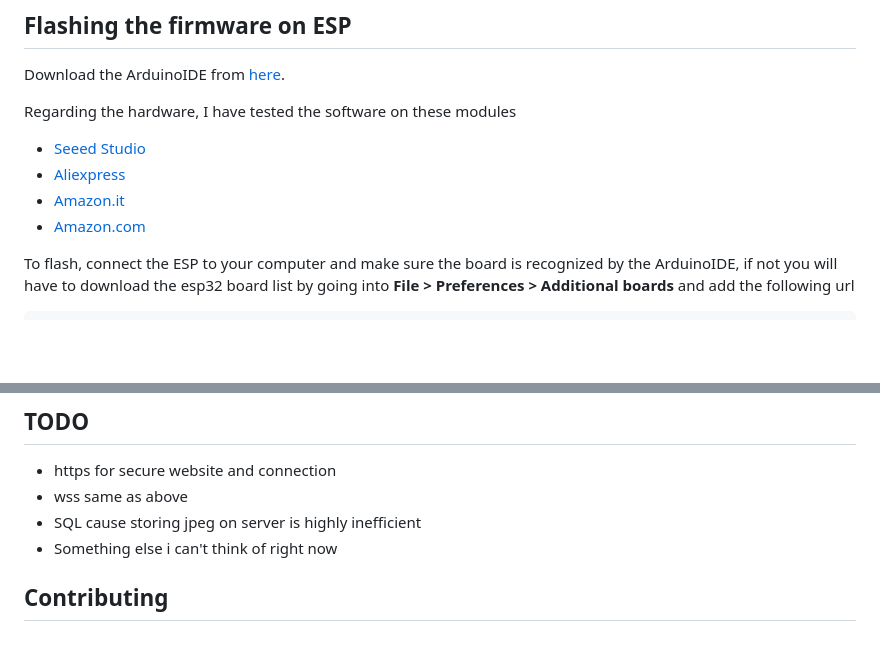
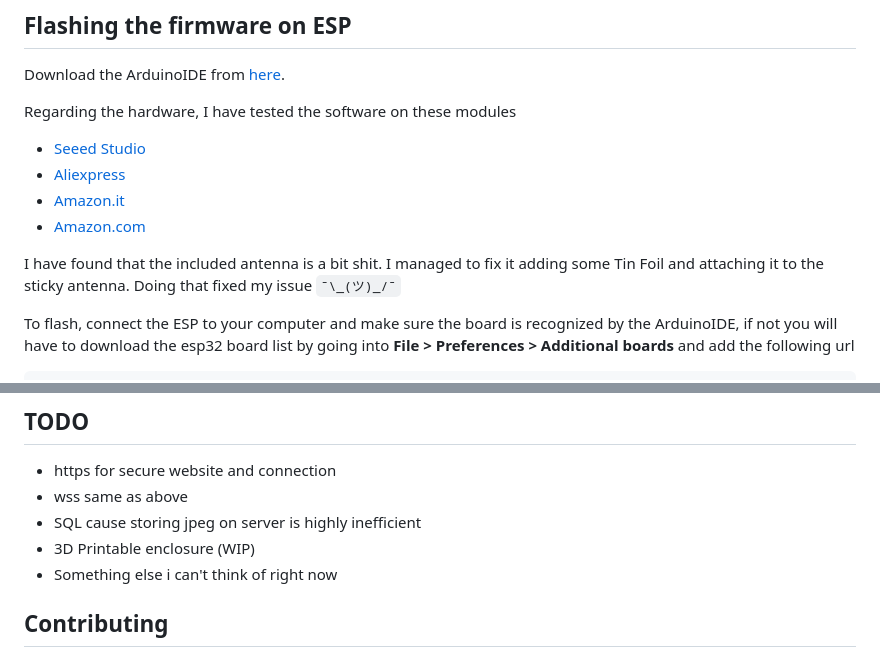
Before and after one commit to zThundy/py-cam, a Markdown page: README.md, 2 parts joined by grey strips. Drawn GitHub-style; blank space fills up the shorter version.

Commit message:
more small updates to readme

````diff
--- a/README.md
+++ b/README.md
@@ -78,6 +78,8 @@ Regarding the hardware, I have tested the software on these modules
 - [Amazon.it](https://www.amazon.it/ESP32S3-2-4GHz-interfaccia-intelligenti-dispositivi-indossabili/dp/B0C69FFVHH?th=1)
 - [Amazon.com](https://www.amazon.com/ESP32S3-2-4GHz-interfaccia-intelligenti-dispositivi-indossabili/dp/B0C69FFVHH?th=1)
 
+I have found that the included antenna is a bit shit. I managed to fix it adding some Tin Foil and attaching it to the sticky antenna. Doing that fixed my issue `¯\_(ツ)_/¯`
+
 To flash, connect the ESP to your computer and make sure the board is recognized by the ArduinoIDE, if not you will have to download the esp32 board list by going into **File > Preferences > Additional boards** and add the following url
 ```
 https://raw.githubusercontent.com/espressif/arduino-esp32/gh-pages/package_esp32_index.json
@@ -105,6 +107,7 @@ unsigned int servicePort = 4512;
 - https for secure website and connection
 - wss same as above
 - SQL cause storing jpeg on server is highly inefficient
+- 3D Printable enclosure (WIP)
 - Something else i can't think of right now
 
 ## Contributing
````
